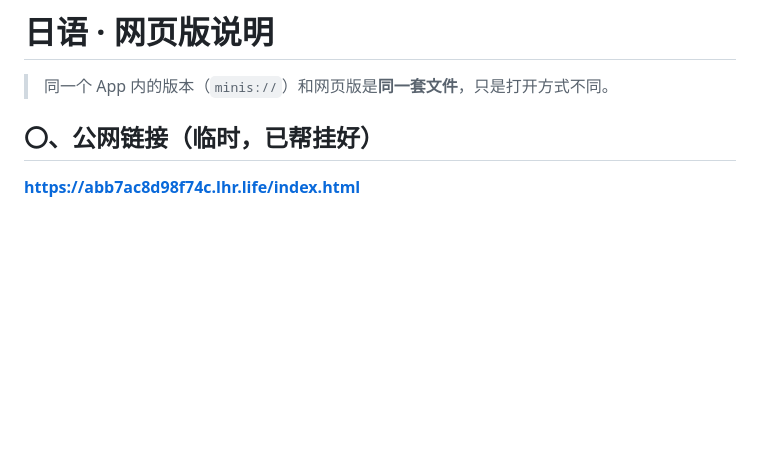
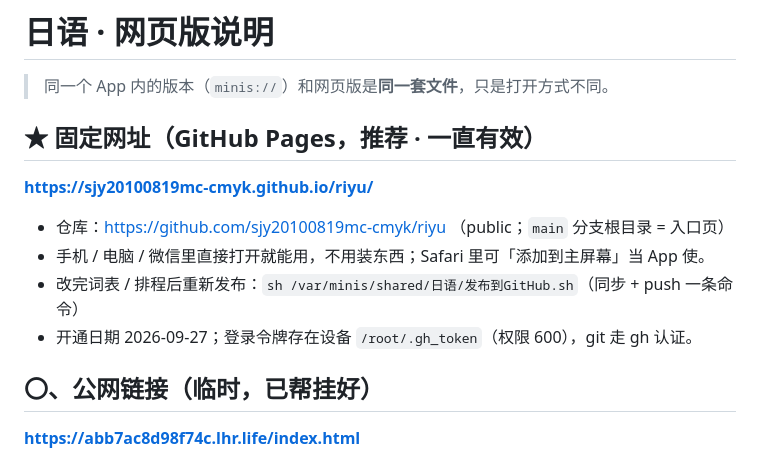
Before and after one commit to sjy20100819mc-cmyk/riyu, a Markdown page: 网页版说明.md, the part around the change. Rendered like a GitHub page; blank space fills up the shorter version.

Commit message:
更新网页版 2026-09-27 22:11

```diff
--- a/网页版说明.md
+++ b/网页版说明.md
@@ -1,6 +1,14 @@
 # 日语 · 网页版说明
 
 > 同一个 App 内的版本（`minis://`）和网页版是**同一套文件**，只是打开方式不同。
+
+## ★ 固定网址（GitHub Pages，推荐 · 一直有效）
+**https://sjy20100819mc-cmyk.github.io/riyu/**
+
+- 仓库：https://github.com/sjy20100819mc-cmyk/riyu （public；`main` 分支根目录 = 入口页）
+- 手机 / 电脑 / 微信里直接打开就能用，不用装东西；Safari 里可「添加到主屏幕」当 App 使。
+- 改完词表 / 排程后重新发布：`sh /var/minis/shared/日语/发布到GitHub.sh`（同步 + push 一条命令）
+- 开通日期 2026-09-27；登录令牌存在设备 `/root/.gh_token`（权限 600），git 走 gh 认证。
 
 ## 〇、公网链接（临时，已帮挂好）
 **https://abb7ac8d98f74c.lhr.life/index.html**
```
